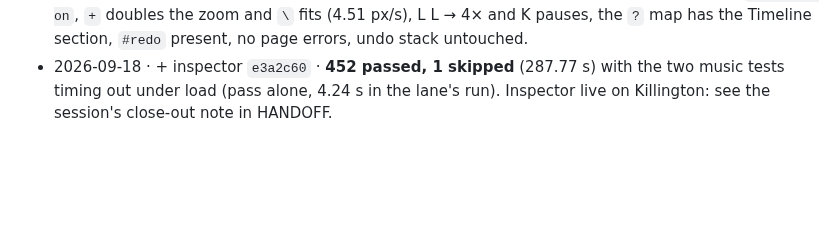
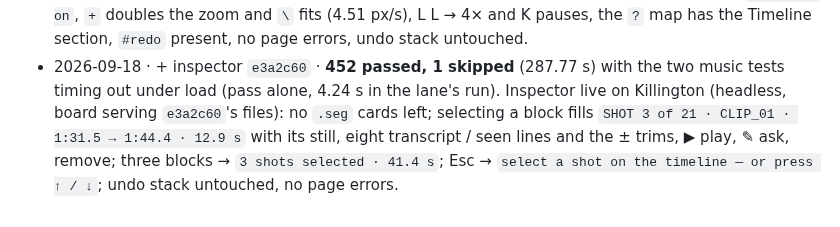
Before and after one commit to swansk/roughcut, a Markdown page: docs/INTAKE.md, the part around the change. Drawn GitHub-style; blank space fills up the shorter version.

Commit message:
docs: the inspector checked live on Killington
Co-Authored-By: Claude Fable 5.1 <noreply@anthropic.com>

```diff
--- a/docs/INTAKE.md
+++ b/docs/INTAKE.md
@@ -769,4 +769,8 @@ them. Every lane adds its own CHANGELOG bullet; integration keeps all of them.
   Timeline section, `#redo` present, no page errors, undo stack untouched.
 - 2026-09-18 · + inspector `e3a2c60` · **452 passed, 1 skipped** (287.77 s) with the two
   music tests timing out under load (pass alone, 4.24 s in the lane's run). Inspector live on
-  Killington: see the session's close-out note in HANDOFF.
+  Killington (headless, board serving `e3a2c60`'s files): no `.seg` cards left; selecting a
+  block fills `SHOT 3 of 21 · CLIP_01 · 1:31.5 → 1:44.4 · 12.9 s` with its still, eight
+  transcript / seen lines and the ± trims, ▶ play, ✎ ask, remove; three blocks → `3 shots
+  selected · 41.4 s`; Esc → `select a shot on the timeline — or press ↑ / ↓`; undo stack
+  untouched, no page errors.
```
Also changed, not shown: CHANGELOG.md (+1 -0 lines).
